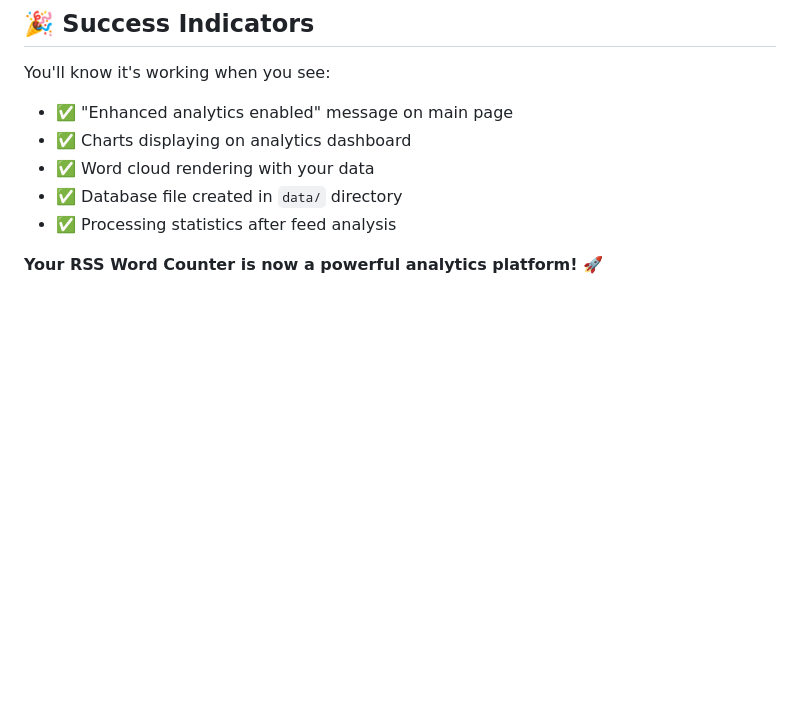
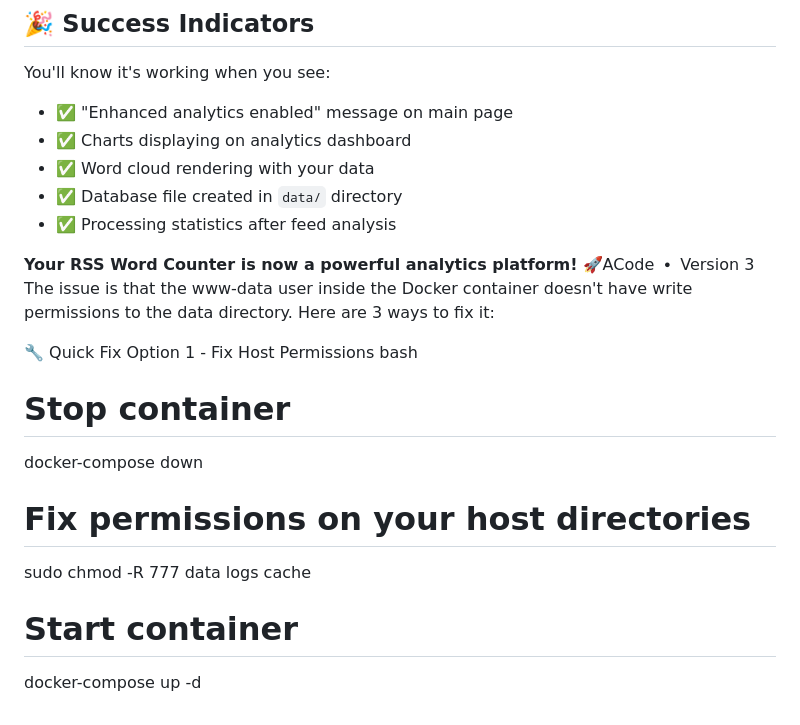
Before and after one commit to ldhagen/DockerRSSWordCloud, a Markdown page: README.md, the part around the change. Rendered like a GitHub page; blank space fills up the shorter version.

Commit message:
updating README with fix for Failed to Open Stream

```diff
--- a/README.md
+++ b/README.md
@@ -168,4 +168,16 @@ You'll know it's working when you see:
 - ✅ Database file created in `data/` directory
 - ✅ Processing statistics after feed analysis
 
-**Your RSS Word Counter is now a powerful analytics platform!** 🚀
+**Your RSS Word Counter is now a powerful analytics platform!** 🚀ACode ∙ Version 3
+The issue is that the www-data user inside the Docker container doesn't have write permissions to the data directory. Here are 3 ways to fix it:
+
+🔧 Quick Fix Option 1 - Fix Host Permissions
+bash
+# Stop container
+docker-compose down
+
+# Fix permissions on your host directories
+sudo chmod -R 777 data logs cache
+
+# Start container
+docker-compose up -d
```
